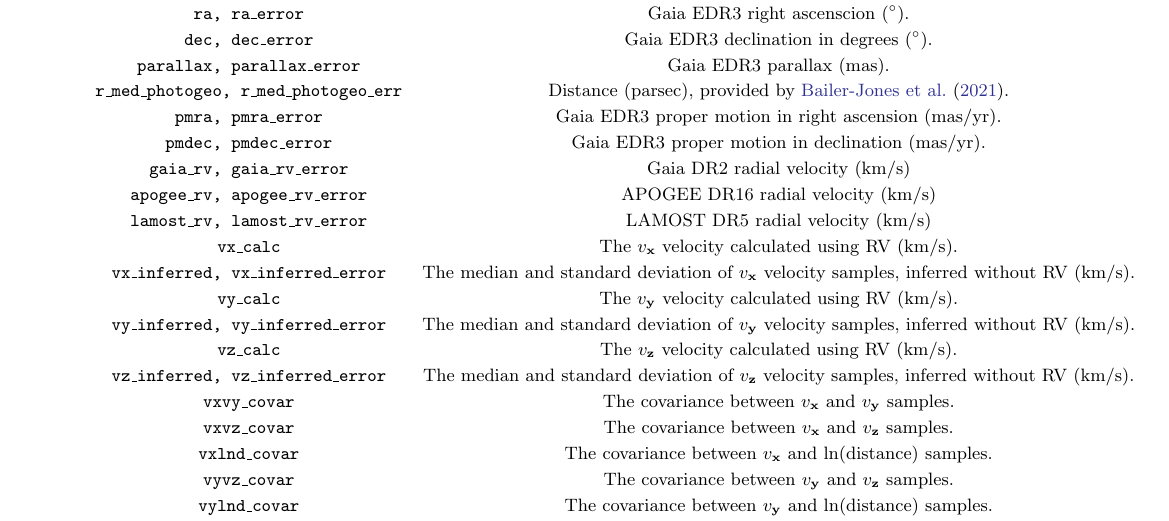
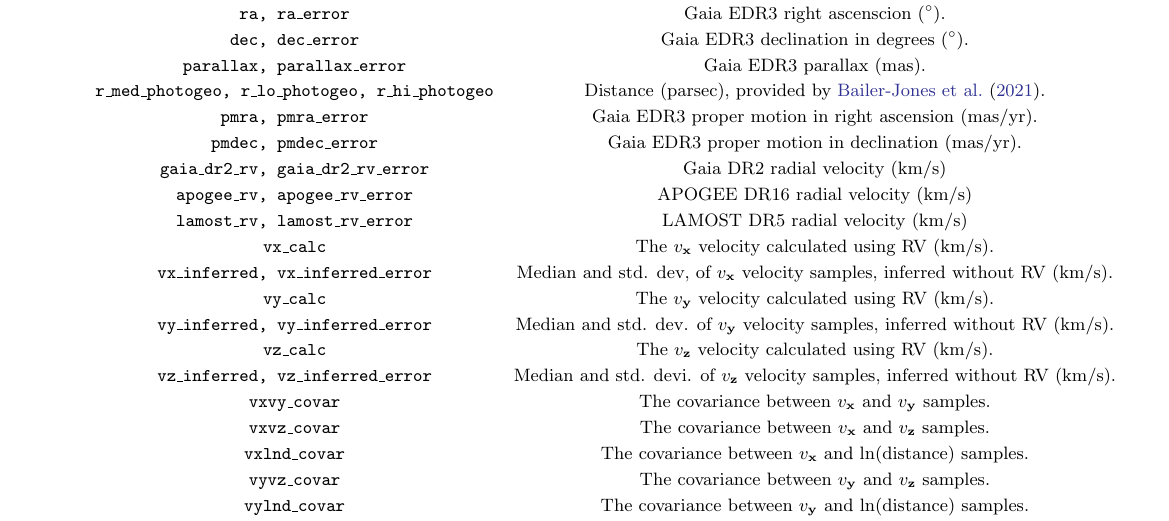
Before and after one commit to RuthAngus/kepler_kinematics, a LaTeX paper (paper/ms.tex, which reads paper/results.tex): part of page 12 of 14, cut so that both start at the same text. Compiled offline with pdfLaTeX.

Commit message:
updating table

```diff
--- a/paper/results.tex
+++ b/paper/results.tex
@@ -222,22 +222,22 @@ The list of columns in the data table published online, which provides
     {\tt ra, ra$\_$error} & Gaia EDR3 right ascenscion ($^\circ$). \\
     {\tt dec, dec$\_$error} & Gaia EDR3 declination in degrees ($^\circ$). \\
     {\tt parallax, parallax$\_$error} & Gaia EDR3 parallax (mas). \\
-    {\tt r$\_$med$\_$photogeo, r$\_$med$\_$photogeo$\_$err} & Distance
+    {\tt r$\_$med$\_$photogeo, r$\_$lo$\_$photogeo, r$\_$hi$\_$photogeo} & Distance
     (parsec), provided by \citet{bailer-jones2021}. \\
     {\tt pmra, pmra$\_$error} & Gaia EDR3 proper motion in right ascension (mas/yr). \\
     {\tt pmdec, pmdec$\_$error} & Gaia EDR3 proper motion in declination (mas/yr). \\
-    {\tt gaia$\_$rv, gaia$\_$rv$\_$error} & Gaia DR2 radial velocity (km/s) \\
+    {\tt gaia$\_$dr2$\_$rv, gaia$\_$dr2$\_$rv$\_$error} & Gaia DR2 radial velocity (km/s) \\
     {\tt apogee$\_$rv, apogee$\_$rv$\_$error} & APOGEE DR16 radial velocity (km/s) \\
     {\tt lamost$\_$rv, lamost$\_$rv$\_$error} & LAMOST DR5 radial velocity (km/s) \\
     {\tt vx$\_$calc} & The \vx\ velocity calculated using RV (km/s). \\
-    {\tt vx$\_$inferred, vx$\_$inferred$\_$error} & The median and standard
-    deviation of \vx\ velocity samples, inferred without RV (km/s). \\
+    {\tt vx$\_$inferred, vx$\_$inferred$\_$error} & Median and std.
+    dev, of \vx\ velocity samples, inferred without RV (km/s). \\
     {\tt vy$\_$calc} & The \vy\ velocity calculated using RV (km/s). \\
-    {\tt vy$\_$inferred, vy$\_$inferred$\_$error} & The median and standard
-    deviation of \vy\ velocity samples, inferred without RV (km/s). \\
+    {\tt vy$\_$inferred, vy$\_$inferred$\_$error} & Median and std.
+    dev. of \vy\ velocity samples, inferred without RV (km/s). \\
     {\tt vz$\_$calc} & The \vz\ velocity calculated using RV (km/s). \\
-    {\tt vz$\_$inferred, vz$\_$inferred$\_$error} & The median and standard
-    deviation of \vz\ velocity samples, inferred without RV (km/s). \\
+    {\tt vz$\_$inferred, vz$\_$inferred$\_$error} & Median and std.
+    devi. of \vz\ velocity samples, inferred without RV (km/s). \\
     {\tt vxvy$\_$covar} & The covariance between \vx\ and \vy\ samples. \\
     {\tt vxvz$\_$covar} & The covariance between \vx\ and \vz\ samples. \\
     {\tt vxlnd$\_$covar} & The covariance between \vx\ and $\ln$(distance)
```
Also changed, not shown: paper/ms.pdf.
